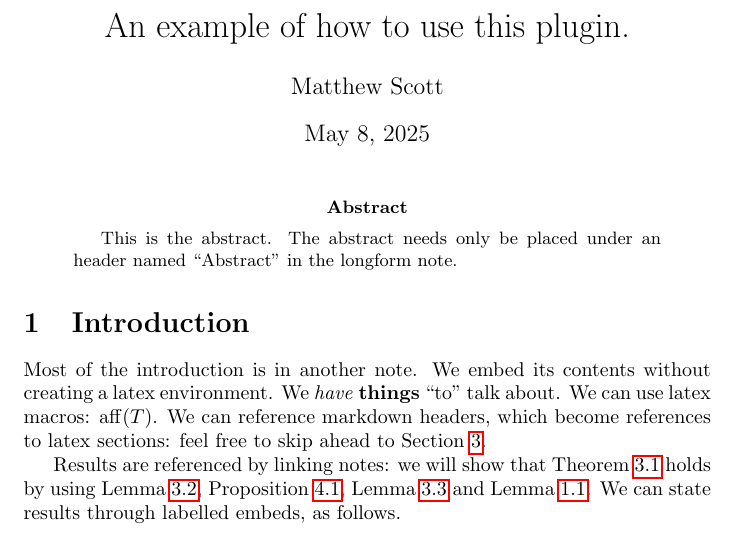
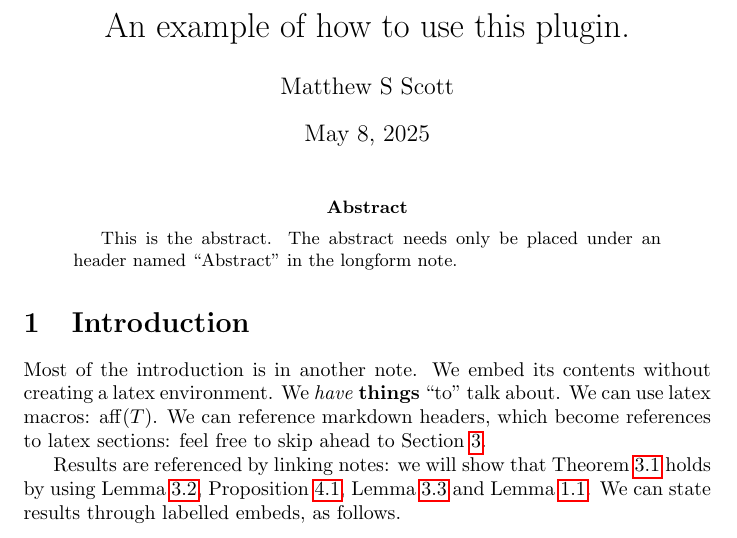
Before and after one commit to mscott99/Latex-Exporter, a LaTeX problem sheet (example/export/longform_note/longform_note_output.tex): part of page 1 of 3, cut so that both start at the same text. Compiled offline with pdfLaTeX.

Commit message:
Release 0.1.8

```diff
--- a/example/export/longform_note/longform_note_output.tex
+++ b/example/export/longform_note/longform_note_output.tex
@@ -3,7 +3,7 @@
 \input{preamble.sty}
 \addbibresource{bibliography.bib}
 \title{An example of how to use this plugin.}
-\author{Matthew Scott}
+\author{Matthew S Scott}
 \begin{document}
 \maketitle
 \begin{abstract}
```
Also changed, not shown: example/vault/longform_note.md (+1 -1 lines), example/export/Screenshot_Obsidian-1.png, example/export/Screenshot_Obsidian-2.png, example/export/Screenshot_Obsidian-3.png, example/export/Screenshot_Obsidian-4.png, example/export/longform_note_output-1.png, example/export/longform_note_output.pdf, 2 other files.
